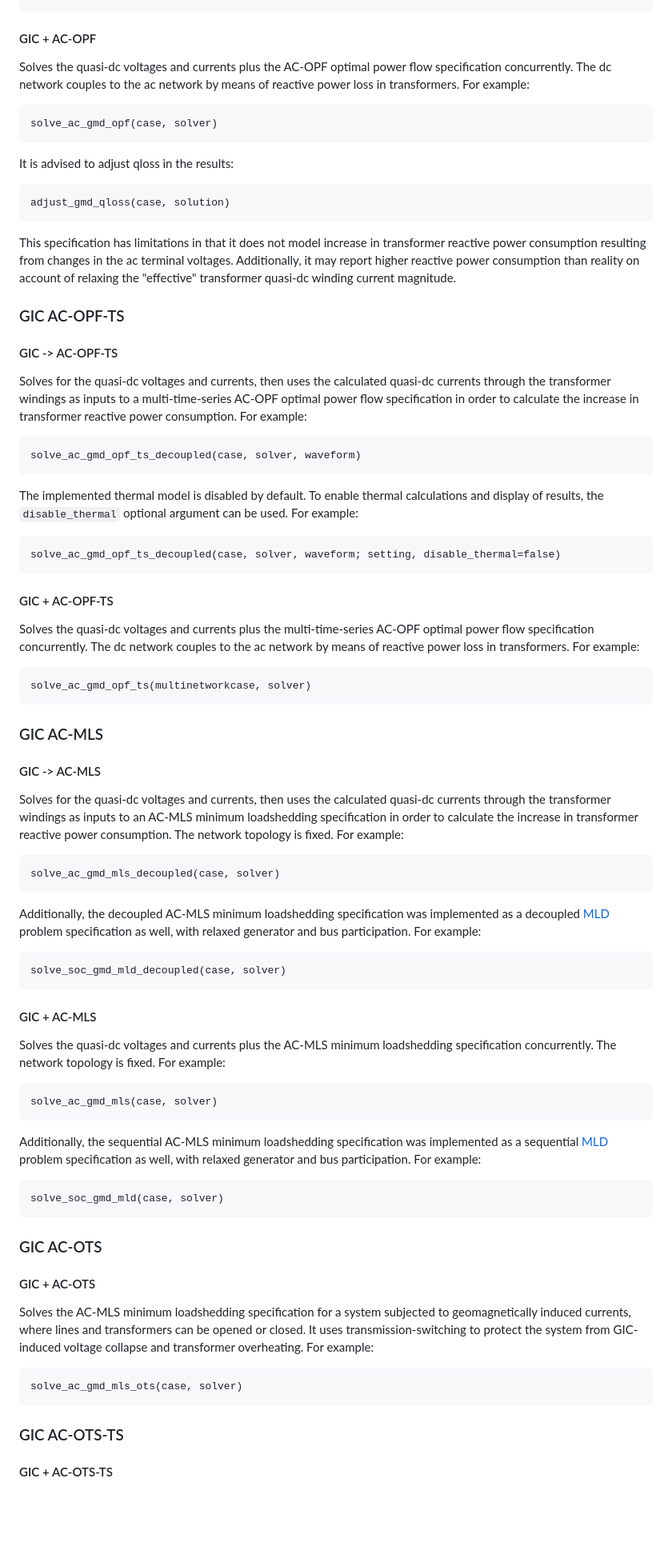
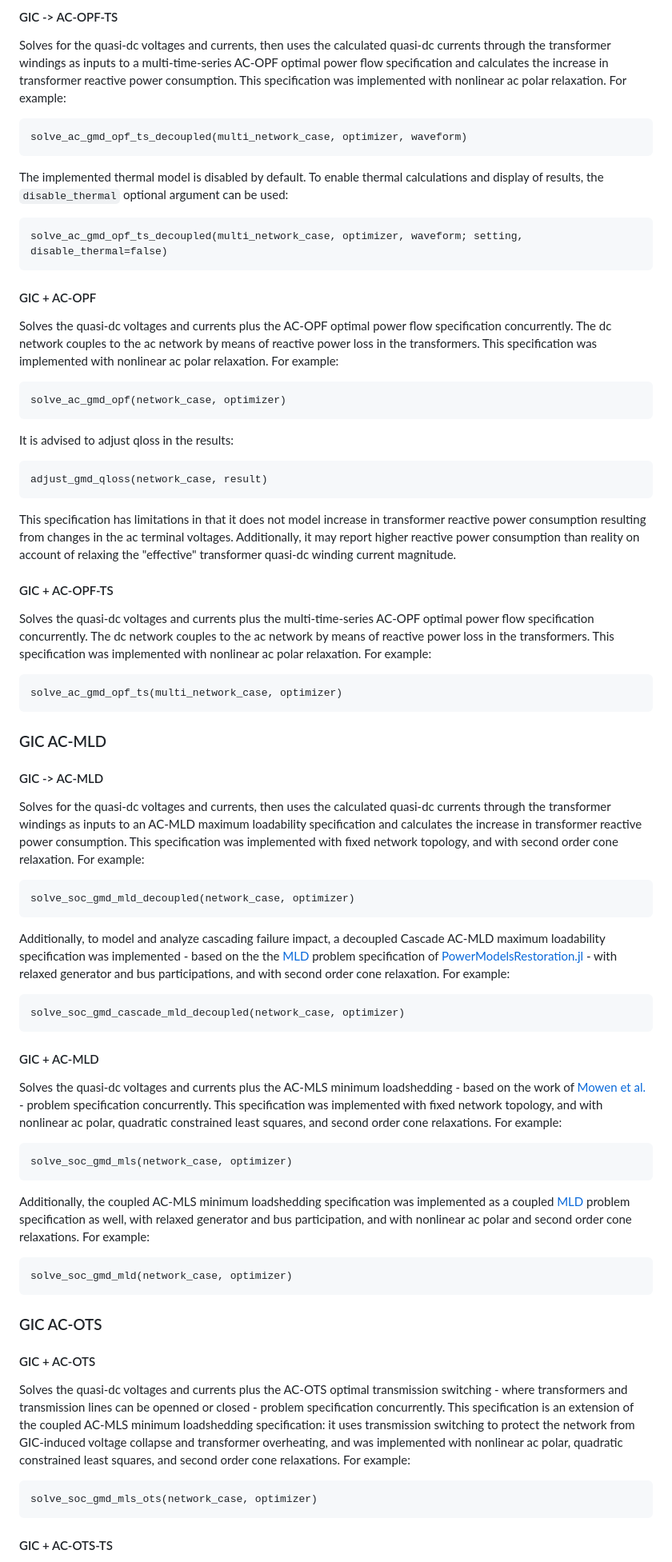
Before and after one commit to lanl-ansi/PowerModelsGMD.jl, a Markdown page: README.md, the part around one of its changes. Shown at 80% size. Rendered like a GitHub page; blank space fills up the shorter version.

````diff
--- a/README.md
+++ b/README.md
@@ -100,74 +103,79 @@ solve_ac_gmd_opf_decoupled(case, solver)
 ```
+
+#### GIC -> AC-OPF-TS
+
+Solves for the quasi-dc voltages and currents, then uses the calculated quasi-dc currents through the transformer windings as inputs to a multi-time-series AC-OPF optimal power flow specification and calculates the increase in transformer reactive power consumption.
+This specification was implemented with nonlinear ac polar relaxation.
+For example:
+```
+solve_ac_gmd_opf_ts_decoupled(multi_network_case, optimizer, waveform)
+```
+
+The implemented thermal model is disabled by default.
+To enable thermal calculations and display of results, the `disable_thermal` optional argument can be used:
+
+```
+solve_ac_gmd_opf_ts_decoupled(multi_network_case, optimizer, waveform; setting, disable_thermal=false)
+```
+
 
 #### GIC + AC-OPF
 
-Solves the quasi-dc voltages and currents plus the AC-OPF optimal power flow specification concurrently. The dc network couples to the ac network by means of reactive power loss in transformers.
+Solves the quasi-dc voltages and currents plus the AC-OPF optimal power flow specification concurrently.
+The dc network couples to the ac network by means of reactive power loss in the transformers. This specification was implemented with nonlinear ac polar relaxation.
 For example:
 ```
-solve_ac_gmd_opf(case, solver)
+solve_ac_gmd_opf(network_case, optimizer)
 ```
 
 It is advised to adjust qloss in the results:
 ```
-adjust_gmd_qloss(case, solution)
+adjust_gmd_qloss(network_case, result)
 ```
 
-This specification has limitations in that it does not model increase in transformer reactive power consumption resulting from changes in the ac terminal voltages. Additionally, it may report higher reactive power consumption than reality on account of relaxing the "effective" transformer quasi-dc winding current magnitude.
-
-
-### GIC AC-OPF-TS
-
-#### GIC -> AC-OPF-TS
-
-Solves for the quasi-dc voltages and currents, then uses the calculated quasi-dc currents through the transformer windings as inputs to a multi-time-series AC-OPF optimal power flow specification in order to calculate the increase in transformer reactive power consumption.
-For example:
-```
-solve_ac_gmd_opf_ts_decoupled(case, solver, waveform)
-```
-
-The implemented thermal model is disabled by default. To enable thermal calculations and display of results, the `disable_thermal` optional argument can be used.
-For example:
-```
-solve_ac_gmd_opf_ts_decoupled(case, solver, waveform; setting, disable_thermal=false)
-```
+This specification has limitations in that it does not model increase in transformer reactive power consumption resulting from changes in the ac terminal voltages.
+Additionally, it may report higher reactive power consumption than reality on account of relaxing the "effective" transformer quasi-dc winding current magnitude.
 
 #### GIC + AC-OPF-TS
 
-Solves the quasi-dc voltages and currents plus the multi-time-series AC-OPF optimal power flow specification concurrently. The dc network couples to the ac network by means of reactive power loss in transformers.
+Solves the quasi-dc voltages and currents plus the multi-time-series AC-OPF optimal power flow specification concurrently.
+The dc network couples to the ac network by means of reactive power loss in the transformers. This specification was implemented with nonlinear ac polar relaxation.
 For example:
 ```
-solve_ac_gmd_opf_ts(multinetworkcase, solver)
+solve_ac_gmd_opf_ts(multi_network_case, optimizer)
 ```
 
 
-### GIC AC-MLS
+### GIC AC-MLD
 
-#### GIC -> AC-MLS
+#### GIC -> AC-MLD
 
-Solves for the quasi-dc voltages and currents, then uses the calculated quasi-dc currents through the transformer windings as inputs to an AC-MLS minimum loadshedding specification in order to calculate the increase in transformer reactive power consumption. The network topology is fixed.
+Solves for the quasi-dc voltages and currents, then uses the calculated quasi-dc currents through the transformer windings as inputs to an AC-MLD maximum loadability specification and calculates the increase in transformer reactive power consumption.
+This specification was implemented with fixed network topology, and with second order cone relaxation.
 For example:
 ```
-solve_ac_gmd_mls_decoupled(case, solver)
+solve_soc_gmd_mld_decoupled(network_case, optimizer)
 ```
 
-Additionally, the decoupled AC-MLS minimum loadshedding specification was implemented as a decoupled [MLD](https://github.com/lanl-ansi/PowerModelsRestoration.jl/blob/master/src/prob/mld.jl) problem specification as well, with relaxed generator and bus participation.
+Additionally, to model and analyze cascading failure impact, a decoupled Cascade AC-MLD maximum loadability specification was implemented - based on the the [MLD](https://github.com/lanl-ansi/PowerModelsRestoration.jl/blob/master/src/prob/mld.jl) problem specification of [PowerModelsRestoration.jl](https://github.com/lanl-ansi/PowerModelsRestoration.jl) - with relaxed generator and bus participations, and with second order cone relaxation.
 For example:
 ```
-solve_soc_gmd_mld_decoupled(case, solver)
+solve_soc_gmd_cascade_mld_decoupled(network_case, optimizer)
 ```
 
-#### GIC + AC-MLS
+#### GIC + AC-MLD
 
-Solves the quasi-dc voltages and currents plus the AC-MLS minimum loadshedding specification concurrently. The network topology is fixed.
+Solves the quasi-dc voltages and currents plus the AC-MLS minimum loadshedding - based on the work of [Mowen et al.](https://ieeexplore.ieee.org/document/8064715) - problem specification concurrently.
+This specification was implemented with fixed network topology, and with nonlinear ac polar, quadratic constrained least squares, and second order cone relaxations.
 For example:
 ```
-solve_ac_gmd_mls(case, solver)
+solve_soc_gmd_mls(network_case, optimizer)
 ```
 
-Additionally, the sequential AC-MLS minimum loadshedding specification was implemented as a sequential [MLD](https://github.com/lanl-ansi/PowerModelsRestoration.jl/blob/master/src/prob/mld.jl) problem specification as well, with relaxed generator and bus participation.
+Additionally, the coupled AC-MLS minimum loadshedding specification was implemented as a coupled [MLD](https://github.com/lanl-ansi/PowerModelsRestoration.jl/blob/master/src/prob/mld.jl) problem specification as well, with relaxed generator and bus participation, and with nonlinear ac polar and second order cone relaxations.
 For example:
 ```
-solve_soc_gmd_mld(case, solver)
+solve_soc_gmd_mld(network_case, optimizer)
 ```
 
 
@@ -175,14 +183,12 @@ solve_soc_gmd_mld(case, solver)
 
 #### GIC + AC-OTS
 
-Solves the AC-MLS minimum loadshedding specification for a system subjected to geomagnetically induced currents, where lines and transformers can be opened or closed. It uses transmission-switching to protect the system from GIC-induced voltage collapse and transformer overheating.
+Solves the quasi-dc voltages and currents plus the AC-OTS optimal transmission switching - where transformers and transmission lines can be openned or closed - problem specification concurrently.
+This specification is an extension of the coupled AC-MLS minimum loadshedding specification: it uses transmission switching to protect the network from GIC-induced voltage collapse and transformer overheating, and was implemented with nonlinear ac polar, quadratic constrained least squares, and second order cone relaxations.
 For example:
 ```
-solve_ac_gmd_mls_ots(case, solver)
+solve_soc_gmd_mls_ots(network_case, optimizer)
 ```
-
-
-### GIC AC-OTS-TS
 
 #### GIC + AC-OTS-TS
 
````
Also changed, not shown: other parts of README.md (+33 -29 lines).
